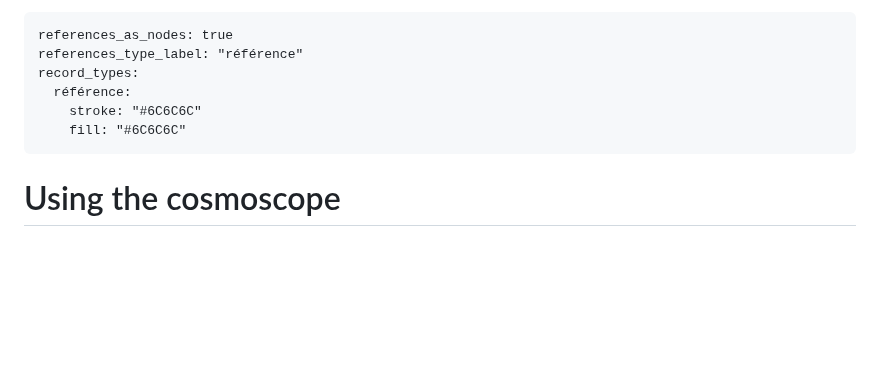
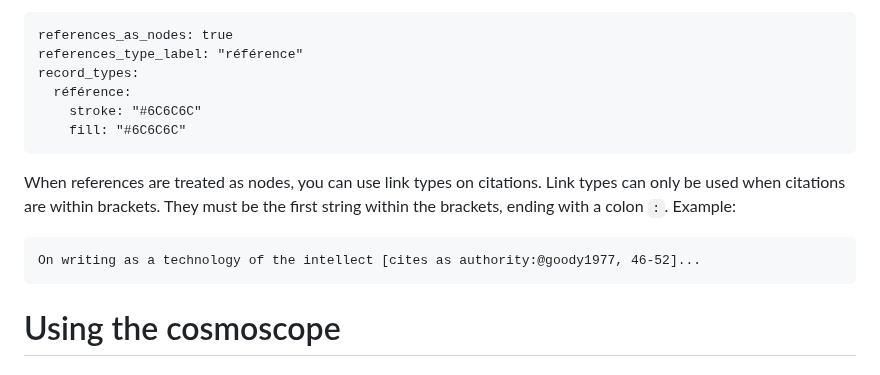
Before and after one commit to graphlab-fr/cosma, a Markdown page: docs/user-manual.md, the part around the change. Drawn GitHub-style; blank space fills up the shorter version.

````diff
--- a/docs/user-manual.md
+++ b/docs/user-manual.md
@@ -755,6 +755,12 @@ record_types:
     fill: "#6C6C6C"
 ```
 
+When references are treated as nodes, you can use link types on citations. Link types can only be used when citations are within brackets. They must be the first string within the brackets, ending with a colon `:`. Example:
+
+```
+On writing as a technology of the intellect [cites as authority:@goody1977, 46-52]...
+```
+
 # Using the cosmoscope
 
 ## Layout
````
Also changed, not shown: docs/changelog.md (+12 -0 lines).
